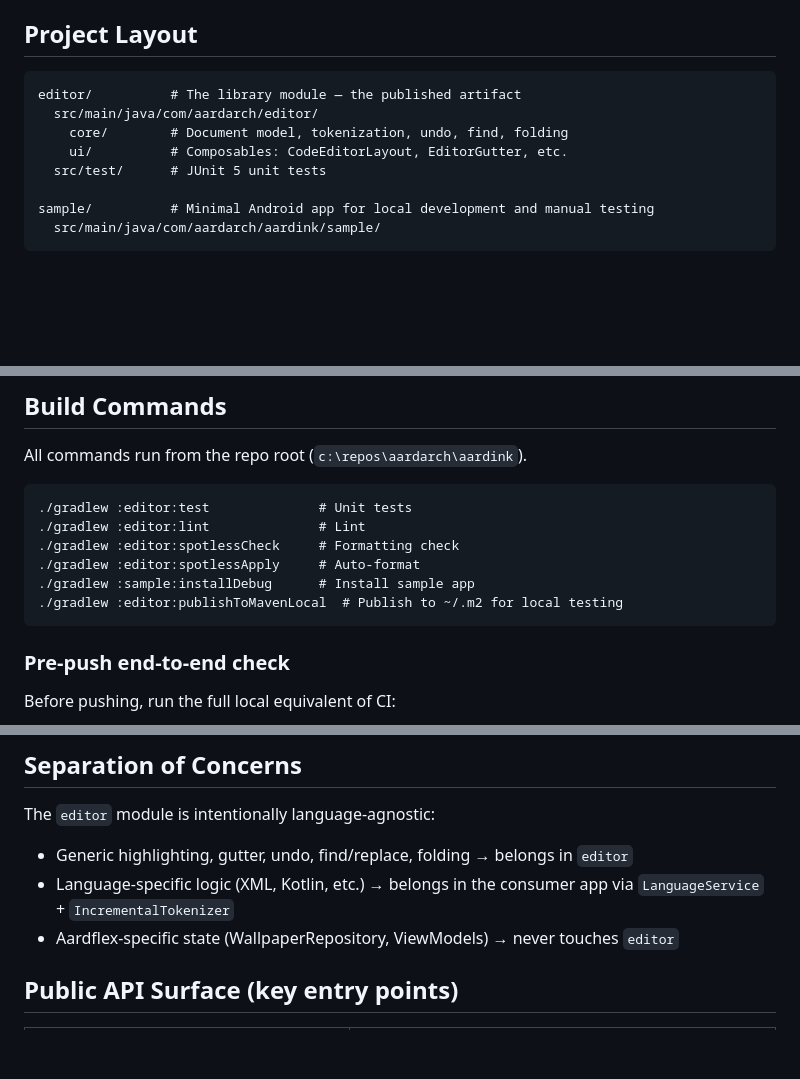
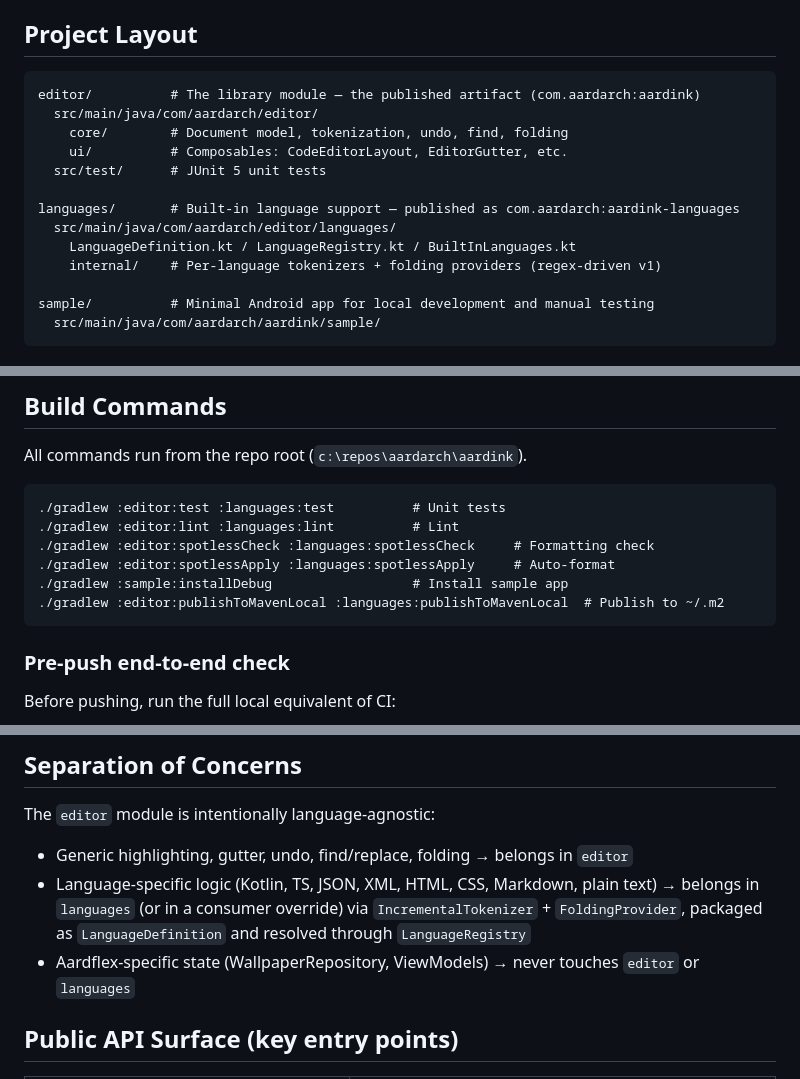
Before and after one commit to aardarch/aardink, a Markdown page: AGENTS.md, 3 parts joined by grey strips. Rendered like a GitHub page; blank space fills up the shorter version.

Commit message:
docs: update AGENTS.md to clarify project layout and build commands

````diff
--- a/AGENTS.md
+++ b/AGENTS.md
@@ -7,11 +7,16 @@ It is extracted from [Aardflex](https://github.com/aardarch/aardflex) and publis
 ## Project Layout
 
 ```text
-editor/          # The library module — the published artifact
+editor/          # The library module — the published artifact (com.aardarch:aardink)
   src/main/java/com/aardarch/editor/
     core/        # Document model, tokenization, undo, find, folding
     ui/          # Composables: CodeEditorLayout, EditorGutter, etc.
   src/test/      # JUnit 5 unit tests
+
+languages/       # Built-in language support — published as com.aardarch:aardink-languages
+  src/main/java/com/aardarch/editor/languages/
+    LanguageDefinition.kt / LanguageRegistry.kt / BuiltInLanguages.kt
+    internal/    # Per-language tokenizers + folding providers (regex-driven v1)
 
 sample/          # Minimal Android app for local development and manual testing
   src/main/java/com/aardarch/aardink/sample/
@@ -31,12 +36,12 @@ sample/          # Minimal Android app for local development and manual testing
 All commands run from the repo root (`c:\repos\aardarch\aardink`).
 
 ```pwsh
-./gradlew :editor:test              # Unit tests
-./gradlew :editor:lint              # Lint
-./gradlew :editor:spotlessCheck     # Formatting check
-./gradlew :editor:spotlessApply     # Auto-format
-./gradlew :sample:installDebug      # Install sample app
-./gradlew :editor:publishToMavenLocal  # Publish to ~/.m2 for local testing
+./gradlew :editor:test :languages:test          # Unit tests
+./gradlew :editor:lint :languages:lint          # Lint
+./gradlew :editor:spotlessCheck :languages:spotlessCheck     # Formatting check
+./gradlew :editor:spotlessApply :languages:spotlessApply     # Auto-format
+./gradlew :sample:installDebug                  # Install sample app
+./gradlew :editor:publishToMavenLocal :languages:publishToMavenLocal  # Publish to ~/.m2
 ```
 
 ### Pre-push end-to-end check
@@ -72,8 +77,10 @@ tests, sample build, and `publishToMavenLocal` sanity.
 The `editor` module is intentionally language-agnostic:
 
 - Generic highlighting, gutter, undo, find/replace, folding → belongs in `editor`
-- Language-specific logic (XML, Kotlin, etc.) → belongs in the consumer app via `LanguageService` + `IncrementalTokenizer`
-- Aardflex-specific state (WallpaperRepository, ViewModels) → never touches `editor`
+- Language-specific logic (Kotlin, TS, JSON, XML, HTML, CSS, Markdown, plain text) → belongs in
+  `languages` (or in a consumer override) via `IncrementalTokenizer` + `FoldingProvider`,
+  packaged as `LanguageDefinition` and resolved through `LanguageRegistry`
+- Aardflex-specific state (WallpaperRepository, ViewModels) → never touches `editor` or `languages`
 
 ## Public API Surface (key entry points)
 
````
